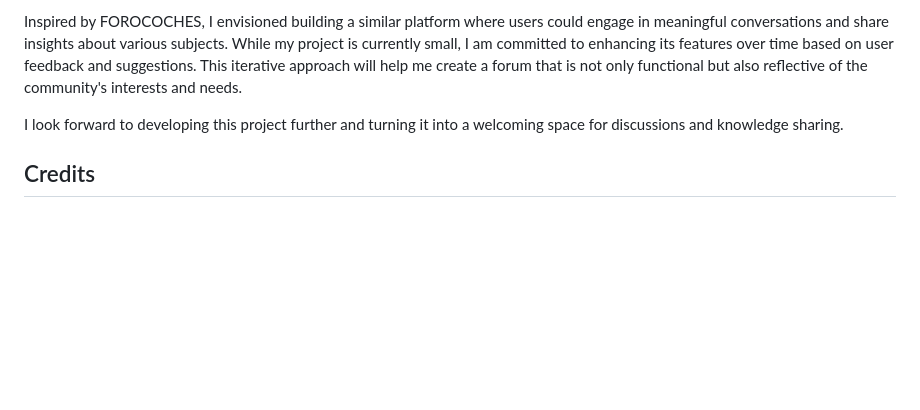
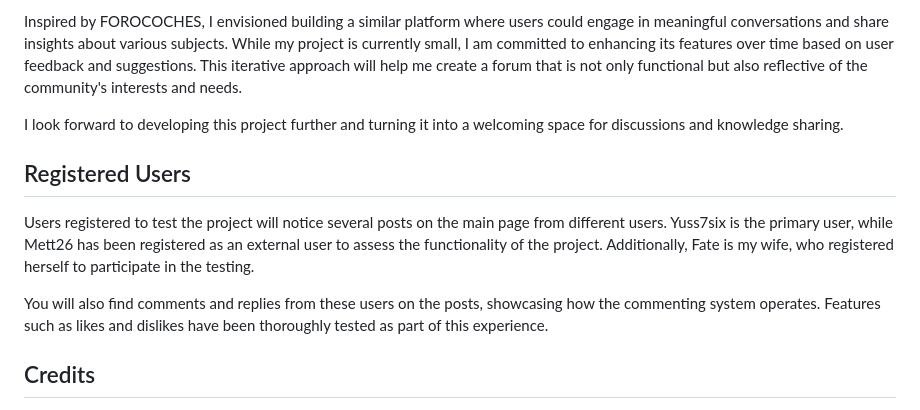
Before and after one commit to Yuss76A/the-discussion-blog, a Markdown page: README.md, the part around one of its changes. Drawn GitHub-style; blank space fills up the shorter version.

Commit message:
Add registered users to the readme file

```diff
--- a/README.md
+++ b/README.md
@@ -1981,6 +1983,12 @@ Inspired by FOROCOCHES, I envisioned building a similar platform where users cou
 
 I look forward to developing this project further and turning it into a welcoming space for discussions and knowledge sharing.
 
+## Registered Users
+
+Users registered to test the project will notice several posts on the main page from different users. Yuss7six is the primary user, while Mett26 has been registered as an external user to assess the functionality of the project. Additionally, Fate is my wife, who registered herself to participate in the testing.
+
+You will also find comments and replies from these users on the posts, showcasing how the commenting system operates. Features such as likes and dislikes have been thoroughly tested as part of this experience.
+
 ## Credits
 
 - I extend my heartfelt thanks to [CodeInstitute](https://codeinstitute.net/ "Code Institute") and its vibrant Slack community of tutors and mentors. Your unwavering support, expert advice, and constant encouragement have been instrumental in my educational journey and in successfully completing this project. The dedication shown has significantly enriched my learning experience.
```
Also changed, not shown: other parts of README.md (+2 -0 lines).
